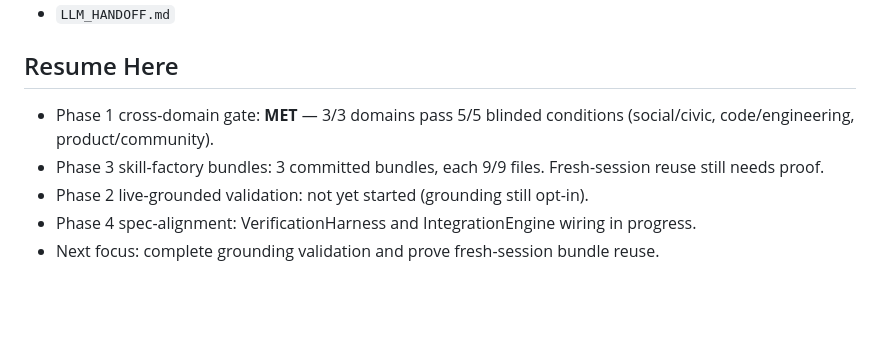
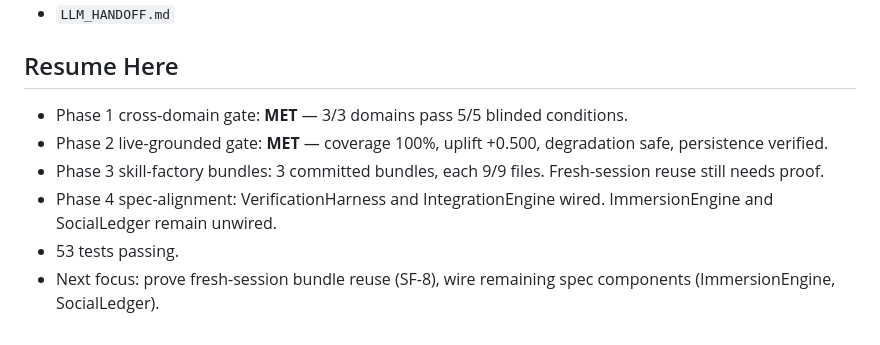
Before and after one commit to ravisha22/SyntheticInsightArchitecture, a Markdown page: recall.md, the part around the change. Drawn GitHub-style; blank space fills up the shorter version.

Commit message:
docs: update recall with Phase 2 MET status
Co-authored-by: Copilot <223556219+Copilot@users.noreply.github.com>

```diff
--- a/recall.md
+++ b/recall.md
@@ -185,8 +185,9 @@ Primary artifacts for future validation:
 - `LLM_HANDOFF.md`
 
 ## Resume Here
-- Phase 1 cross-domain gate: **MET** — 3/3 domains pass 5/5 blinded conditions (social/civic, code/engineering, product/community).
+- Phase 1 cross-domain gate: **MET** — 3/3 domains pass 5/5 blinded conditions.
+- Phase 2 live-grounded gate: **MET** — coverage 100%, uplift +0.500, degradation safe, persistence verified.
 - Phase 3 skill-factory bundles: 3 committed bundles, each 9/9 files. Fresh-session reuse still needs proof.
-- Phase 2 live-grounded validation: not yet started (grounding still opt-in).
-- Phase 4 spec-alignment: VerificationHarness and IntegrationEngine wiring in progress.
-- Next focus: complete grounding validation and prove fresh-session bundle reuse.
+- Phase 4 spec-alignment: VerificationHarness and IntegrationEngine wired. ImmersionEngine and SocialLedger remain unwired.
+- 53 tests passing.
+- Next focus: prove fresh-session bundle reuse (SF-8), wire remaining spec components (ImmersionEngine, SocialLedger).
```
